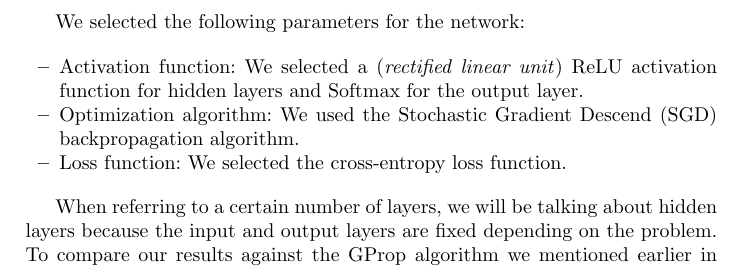
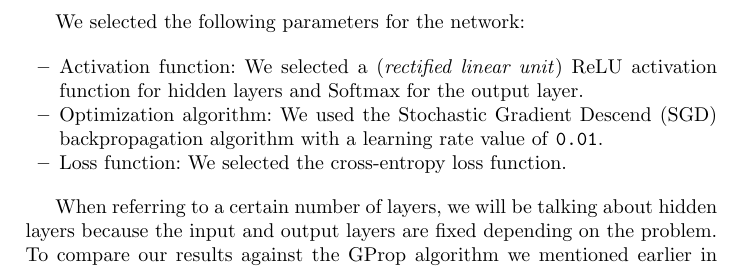
Before and after one commit to JJ/2021-cec-deep-g-prop, a LaTeX paper (deep-g-prop-evostar-2021.tex): part of page 3 of 6, cut so that both start at the same text. Compiled offline with pdfLaTeX.

Commit message:
Specifies learning rate for doc and code
Closes #9

```diff
--- a/deep-g-prop-evostar-2021.tex
+++ b/deep-g-prop-evostar-2021.tex
@@ -214,8 +214,7 @@ We selected the following parameters for the network:
 \item Activation function: We selected a (\emph{rectified linear unit}) ReLU
       activation function for hidden layers and Softmax for the output layer.
 \item Optimization algorithm: We used the Stochastic Gradient Descend
-      (SGD) backpropagation algorithm.
-      % ¿Cúal fue el learning rate?
+      (SGD) backpropagation algorithm with a learning rate value of \texttt{0.01}.
 \item Loss function: We selected the cross-entropy loss function.
 \end{itemize}
 
```
Also changed, not shown: code/src/ga_optimizer/toolbox.py (+1 -1 lines).
